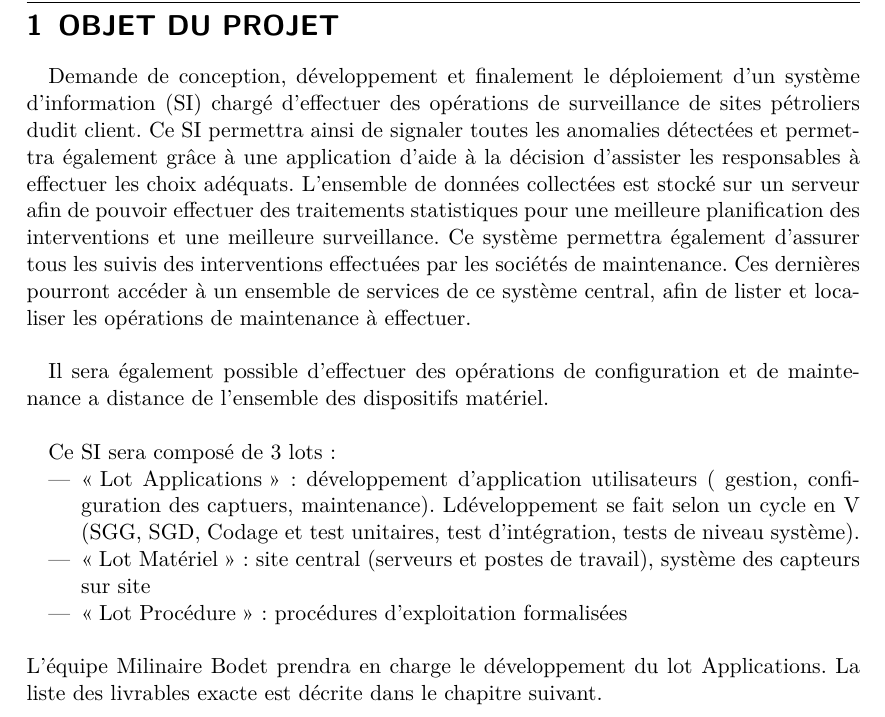
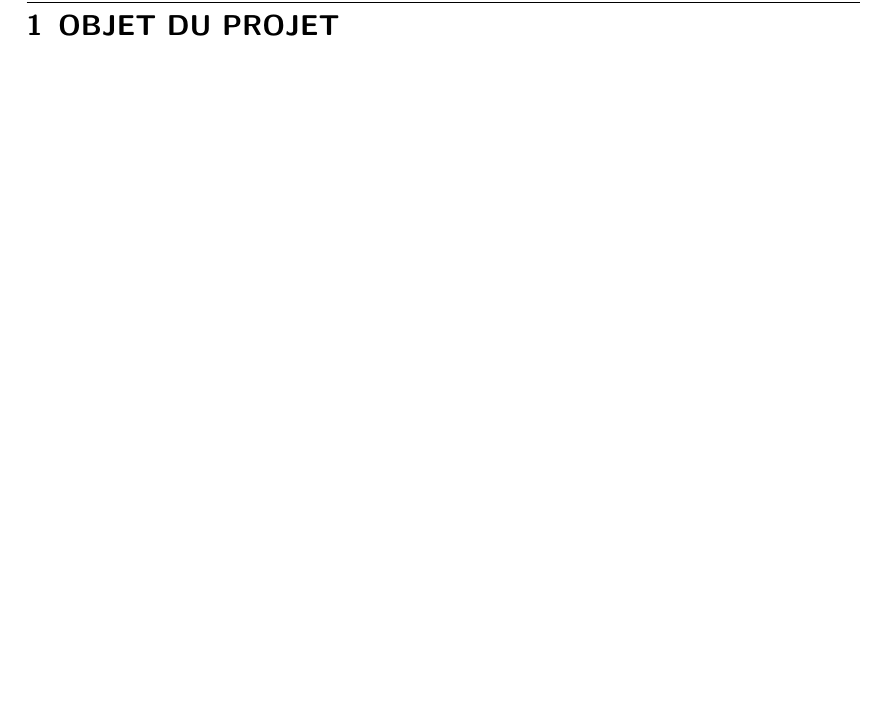
Before and after one commit to c3dric373/pld-sie, a LaTeX document (dossier-initalisation.tex): part of page 3 of 8, cut so that both start at the same text, the shorter picture padded with empty space. Compiled offline with pdfLaTeX.

Commit message:
delete unused section

```diff
--- a/dossier-initalisation.tex
+++ b/dossier-initalisation.tex
@@ -77,18 +77,7 @@ Version 1.0}
 \listoffigures
 \newpage
 \section{OBJET DU PROJET}
-Demande de conception, développement et finalement le déploiement d'un système d'information (SI) chargé d'effectuer des opérations de surveillance de sites pétroliers dudit client. Ce SI permettra ainsi de signaler toutes les anomalies détectées et permettra également grâce à une application d'aide à la décision d'assister les responsables à effectuer les choix adéquats. L'ensemble de données collectées est stocké sur un serveur afin de pouvoir effectuer des traitements statistiques pour une meilleure planification des interventions et une meilleure surveillance. Ce système permettra également d'assurer tous les suivis des interventions effectuées par les sociétés de maintenance. Ces dernières pourront accéder à un ensemble de services de ce système central, afin de lister et localiser les opérations de maintenance à effectuer. \\
 
-Il sera également possible d'effectuer des opérations de configuration et de maintenance a distance de l'ensemble des dispositifs matériel.\\
-
-Ce SI sera composé de 3 lots:
-\begin{itemize}
-\item \textquote{Lot Applications}: développement d'application utilisateurs ( gestion, configuration des captuers, maintenance). Ldéveloppement se fait selon un cycle en V (SGG, SGD, Codage et test unitaires, test d'intégration, tests de niveau système).
-\item \textquote{Lot Matériel}: site central (serveurs et postes de travail), système des capteurs sur site
-\item \textquote{Lot Procédure}: procédures d'exploitation formalisées
-\end{itemize}
-\ \\
-L'équipe Milinaire Bodet prendra en charge le développement du lot Applications. La liste des livrables exacte est décrite dans le chapitre suivant.
 \newpage
 \section{RESULTATS LIVRABLE ATTENDUS: PBS}
 
```
